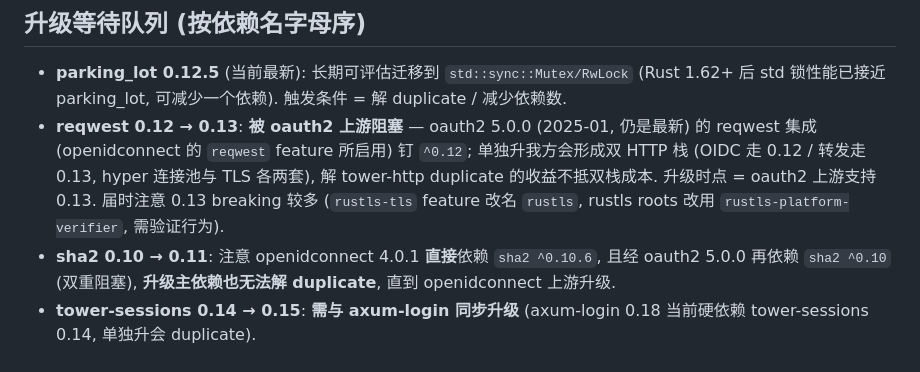
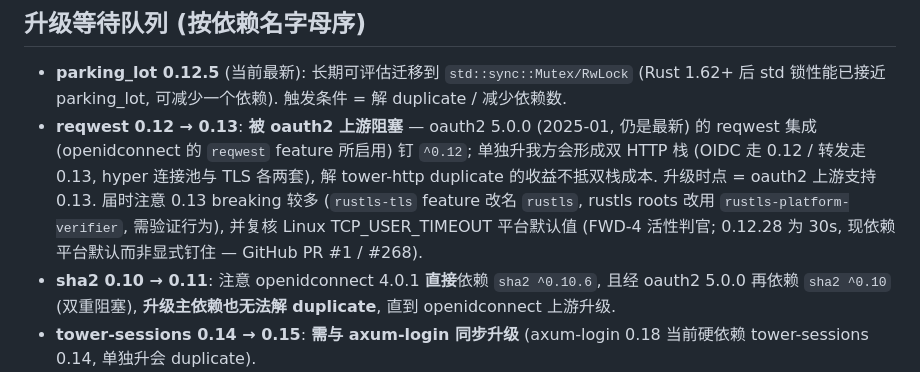
Before and after one commit to luochen1990/secret-guard, a Markdown page: docs/dependency-watch.md, the part around the change. GitHub-like rendering.

Commit message:
docs(dependency-watch): reqwest 0.13 升级条目补 TCP_USER_TIMEOUT 默认值复核点 (FWD-4 活性判官, GitHub PR #1 / #268)

```diff
--- a/docs/dependency-watch.md
+++ b/docs/dependency-watch.md
@@ -28,6 +28,6 @@
 ## 升级等待队列 (按依赖名字母序)
 
 - **parking_lot 0.12.5** (当前最新): 长期可评估迁移到 `std::sync::Mutex/RwLock` (Rust 1.62+ 后 std 锁性能已接近 parking_lot, 可减少一个依赖). 触发条件 = 解 duplicate / 减少依赖数.
-- **reqwest 0.12 → 0.13**: **被 oauth2 上游阻塞** — oauth2 5.0.0 (2025-01, 仍是最新) 的 reqwest 集成 (openidconnect 的 `reqwest` feature 所启用) 钉 `^0.12`; 单独升我方会形成双 HTTP 栈 (OIDC 走 0.12 / 转发走 0.13, hyper 连接池与 TLS 各两套), 解 tower-http duplicate 的收益不抵双栈成本. 升级时点 = oauth2 上游支持 0.13. 届时注意 0.13 breaking 较多 (`rustls-tls` feature 改名 `rustls`, rustls roots 改用 `rustls-platform-verifier`, 需验证行为).
+- **reqwest 0.12 → 0.13**: **被 oauth2 上游阻塞** — oauth2 5.0.0 (2025-01, 仍是最新) 的 reqwest 集成 (openidconnect 的 `reqwest` feature 所启用) 钉 `^0.12`; 单独升我方会形成双 HTTP 栈 (OIDC 走 0.12 / 转发走 0.13, hyper 连接池与 TLS 各两套), 解 tower-http duplicate 的收益不抵双栈成本. 升级时点 = oauth2 上游支持 0.13. 届时注意 0.13 breaking 较多 (`rustls-tls` feature 改名 `rustls`, rustls roots 改用 `rustls-platform-verifier`, 需验证行为), 并复核 Linux TCP_USER_TIMEOUT 平台默认值 (FWD-4 活性判官; 0.12.28 为 30s, 现依赖平台默认而非显式钉住 — GitHub PR #1 / #268).
 - **sha2 0.10 → 0.11**: 注意 openidconnect 4.0.1 **直接**依赖 `sha2 ^0.10.6`, 且经 oauth2 5.0.0 再依赖 `sha2 ^0.10` (双重阻塞), **升级主依赖也无法解 duplicate**, 直到 openidconnect 上游升级.
 - **tower-sessions 0.14 → 0.15**: **需与 axum-login 同步升级** (axum-login 0.18 当前硬依赖 tower-sessions 0.14, 单独升会 duplicate).
```
